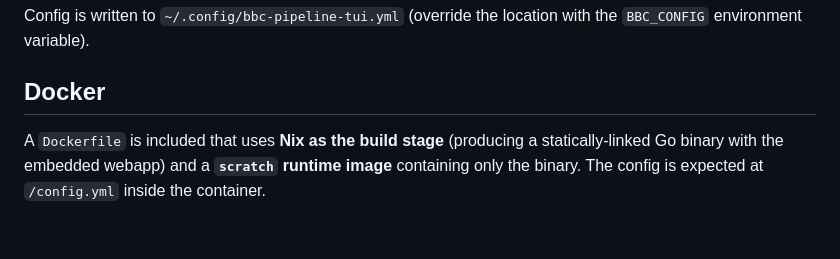
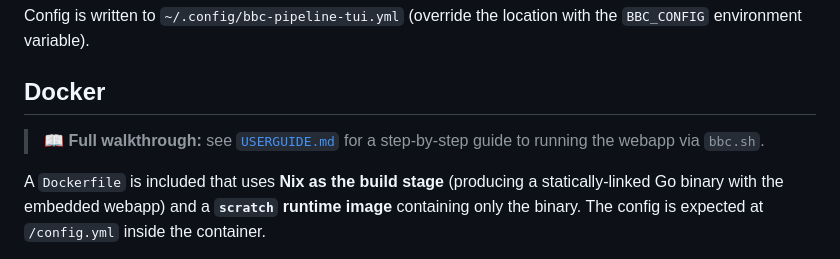
Before and after one commit to Westixy/bbc-pipeline-tui, a Markdown page: README.md, the part around the change. Drawn GitHub-style; blank space fills up the shorter version.

```diff
--- a/README.md
+++ b/README.md
@@ -48,6 +48,9 @@ Config is written to `~/.config/bbc-pipeline-tui.yml` (override the location wit
 the `BBC_CONFIG` environment variable).
 
 ## Docker
+
+> 📖 **Full walkthrough:** see [`USERGUIDE.md`](USERGUIDE.md) for a step-by-step
+> guide to running the webapp via `bbc.sh`.
 
 A `Dockerfile` is included that uses **Nix as the build stage** (producing a
 statically-linked Go binary with the embedded webapp) and a **`scratch` runtime
```
Also changed, not shown: USERGUIDE.md (added, +459 -0 lines).
